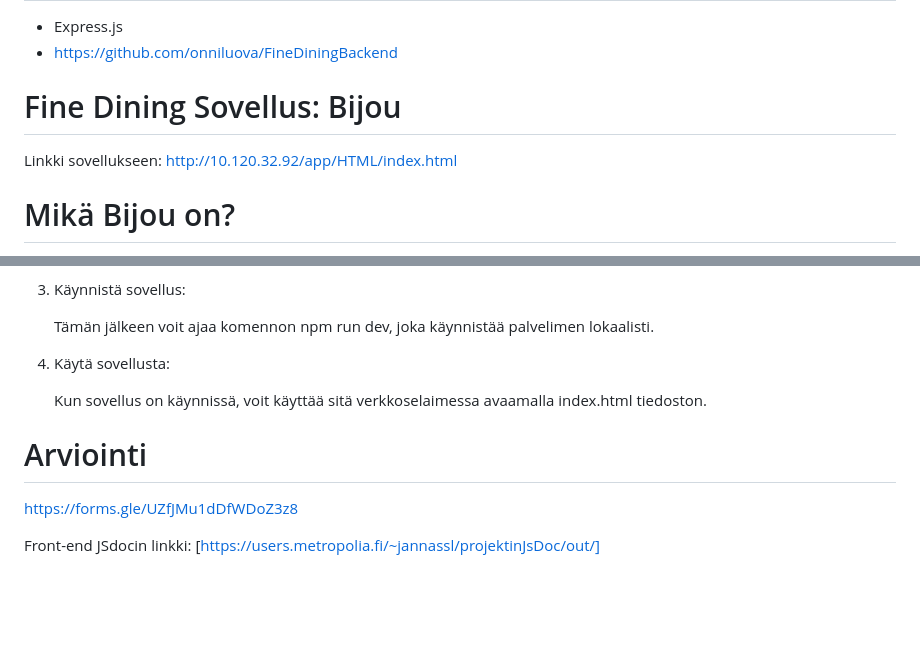
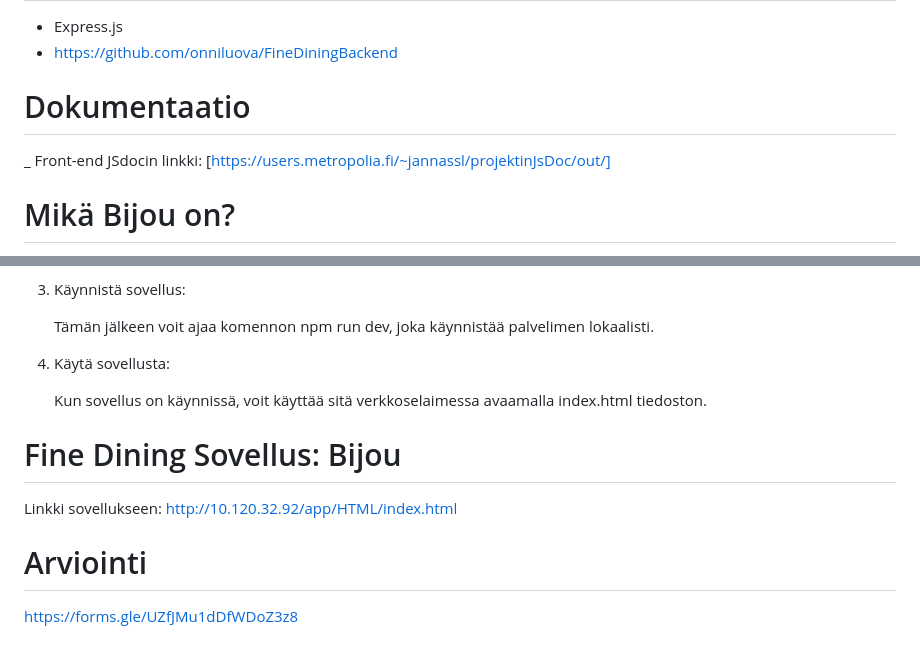
Before and after one commit to onniluova/FineDiningSovellus, a Markdown page: README.md, 2 parts joined by grey strips. Drawn GitHub-style; blank space fills up the shorter version.

```diff
--- a/README.md
+++ b/README.md
@@ -24,9 +24,8 @@
 - Express.js
 - https://github.com/onniluova/FineDiningBackend
 
-# Fine Dining Sovellus: Bijou
-
-Linkki sovellukseen: http://10.120.32.92/app/HTML/index.html
+# Dokumentaatio
+_ Front-end JSdocin linkki: [https://users.metropolia.fi/~jannassl/projektinJsDoc/out/]
 
 # Mikä Bijou on?
 
@@ -59,7 +58,9 @@ Bijou on hyödyllinen, koska se tarjoaa asiakkaille helpon ja kätevän tavan:
 
     Kun sovellus on käynnissä, voit käyttää sitä verkkoselaimessa avaamalla index.html tiedoston.
 
+# Fine Dining Sovellus: Bijou
+
+Linkki sovellukseen: http://10.120.32.92/app/HTML/index.html
+
 # Arviointi
 https://forms.gle/UZfJMu1dDfWDoZ3z8
-
-Front-end JSdocin linkki: [https://users.metropolia.fi/~jannassl/projektinJsDoc/out/]
```
